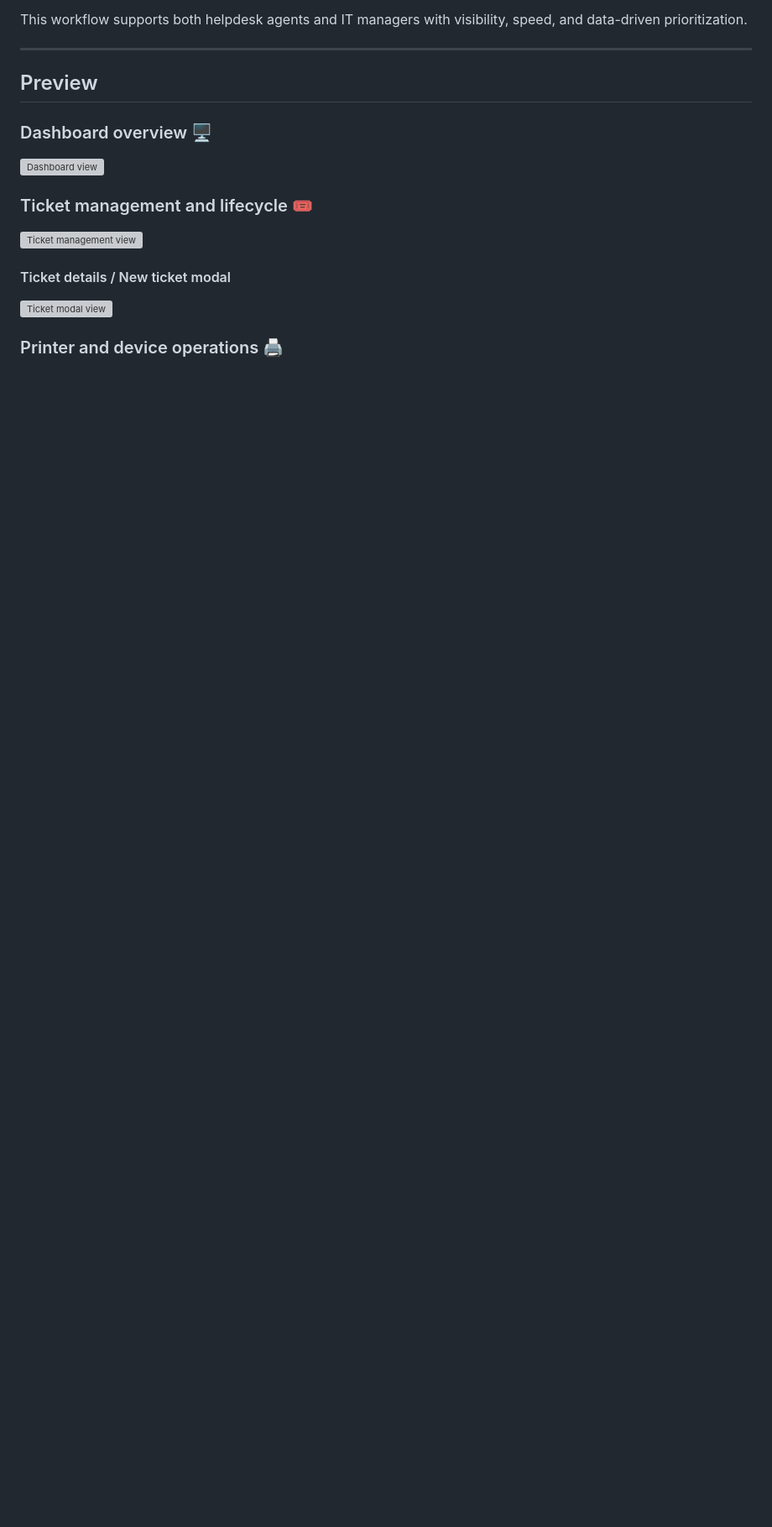
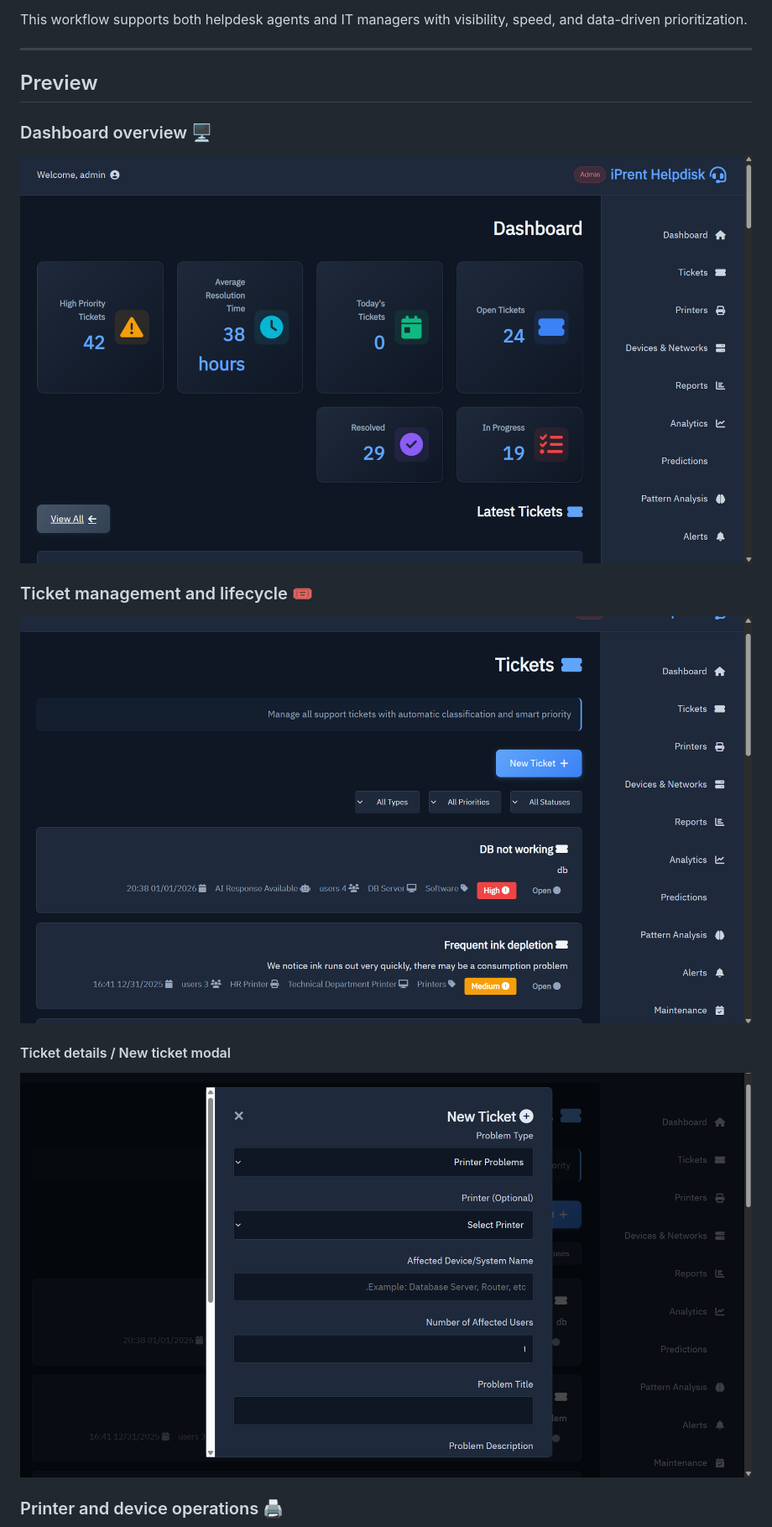
Before and after one commit to Bassammeshal511/iPrent-Helpdesk-Platform, a Markdown page: README.md, the part around one of its changes. Shown at 84% size. Rendered like a GitHub page; blank space fills up the shorter version; grey boxes are pictures that could not be loaded.

Commit message:
README: point images to docs/readme_images

```diff
--- a/README.md
+++ b/README.md
@@ -35,15 +35,15 @@ This workflow supports both helpdesk agents and IT managers with visibility, spe
 
 ### Dashboard overview 🖥️
 
-![Dashboard view](docs/screenshots/dashboard.png)
+![Dashboard view](docs/readme_images/dashboard.png)
 
 ### Ticket management and lifecycle 🎟️
 
-![Ticket management view](docs/screenshots/tickets.png)
+![Ticket management view](docs/readme_images/tickets.png)
 
 #### Ticket details / New ticket modal
 
-![Ticket modal view](docs/screenshots/tickets_modal.png)
+![Ticket modal view](docs/readme_images/tickets_modal.png)
 
 ### Printer and device operations 🖨️
 
```
Also changed, not shown: other parts of README.md (+1 -1 lines).
